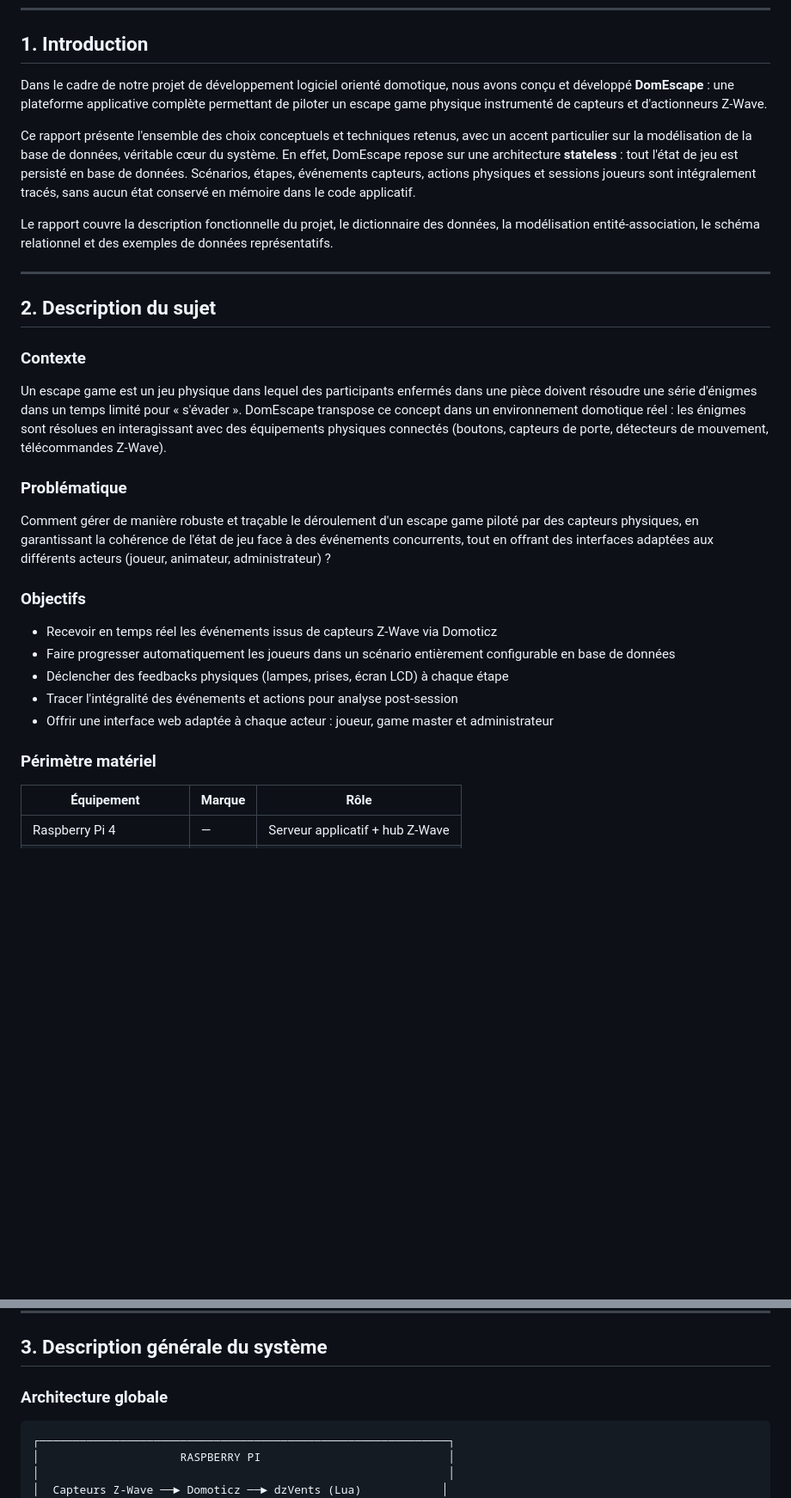
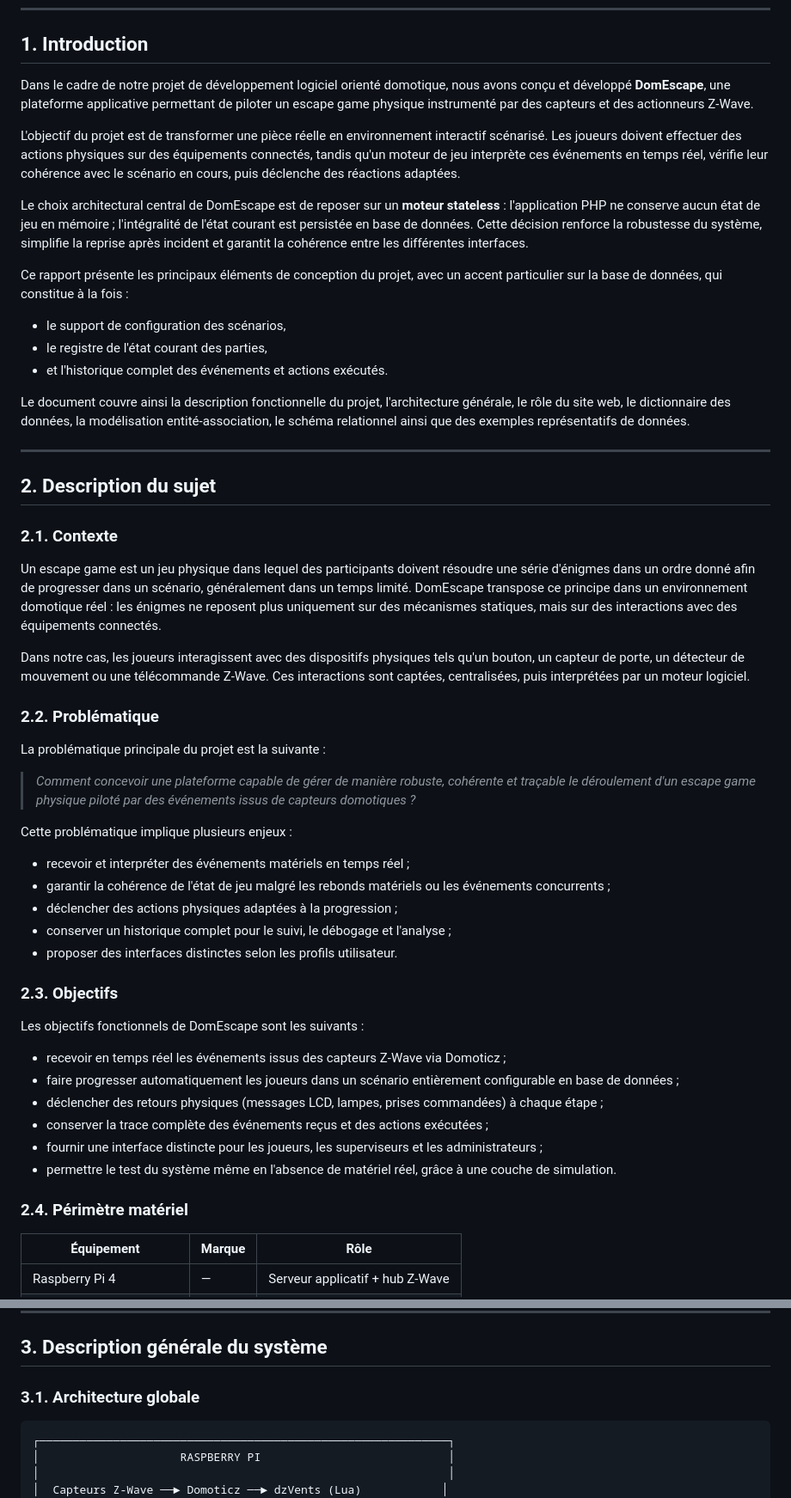
Before and after one commit to AmineAIT-ALI/DomEscape, a Markdown page: RAPPORT.md, 2 parts joined by grey strips. Shown at 86% size. Rendered like a GitHub page; blank space fills up the shorter version.

````diff
--- a/RAPPORT.md
+++ b/RAPPORT.md
@@ -26,33 +26,53 @@
 
 ## 1. Introduction
 
-Dans le cadre de notre projet de développement logiciel orienté domotique, nous avons conçu et développé **DomEscape** : une plateforme applicative complète permettant de piloter un escape game physique instrumenté de capteurs et d'actionneurs Z-Wave.
+Dans le cadre de notre projet de développement logiciel orienté domotique, nous avons conçu et développé **DomEscape**, une plateforme applicative permettant de piloter un escape game physique instrumenté par des capteurs et des actionneurs Z-Wave.
 
-Ce rapport présente l'ensemble des choix conceptuels et techniques retenus, avec un accent particulier sur la modélisation de la base de données, véritable cœur du système. En effet, DomEscape repose sur une architecture **stateless** : tout l'état de jeu est persisté en base de données. Scénarios, étapes, événements capteurs, actions physiques et sessions joueurs sont intégralement tracés, sans aucun état conservé en mémoire dans le code applicatif.
+L'objectif du projet est de transformer une pièce réelle en environnement interactif scénarisé. Les joueurs doivent effectuer des actions physiques sur des équipements connectés, tandis qu'un moteur de jeu interprète ces événements en temps réel, vérifie leur cohérence avec le scénario en cours, puis déclenche des réactions adaptées.
 
-Le rapport couvre la description fonctionnelle du projet, le dictionnaire des données, la modélisation entité-association, le schéma relationnel et des exemples de données représentatifs.
+Le choix architectural central de DomEscape est de reposer sur un **moteur stateless** : l'application PHP ne conserve aucun état de jeu en mémoire ; l'intégralité de l'état courant est persistée en base de données. Cette décision renforce la robustesse du système, simplifie la reprise après incident et garantit la cohérence entre les différentes interfaces.
+
+Ce rapport présente les principaux éléments de conception du projet, avec un accent particulier sur la base de données, qui constitue à la fois :
+- le support de configuration des scénarios,
+- le registre de l'état courant des parties,
+- et l'historique complet des événements et actions exécutés.
+
+Le document couvre ainsi la description fonctionnelle du projet, l'architecture générale, le rôle du site web, le dictionnaire des données, la modélisation entité-association, le schéma relationnel ainsi que des exemples représentatifs de données.
 
 ---
 
 ## 2. Description du sujet
 
-### Contexte
+### 2.1. Contexte
 
-Un escape game est un jeu physique dans lequel des participants enfermés dans une pièce doivent résoudre une série d'énigmes dans un temps limité pour « s'évader ». DomEscape transpose ce concept dans un environnement domotique réel : les énigmes sont résolues en interagissant avec des équipements physiques connectés (boutons, capteurs de porte, détecteurs de mouvement, télécommandes Z-Wave).
+Un escape game est un jeu physique dans lequel des participants doivent résoudre une série d'énigmes dans un ordre donné afin de progresser dans un scénario, généralement dans un temps limité. DomEscape transpose ce principe dans un environnement domotique réel : les énigmes ne reposent plus uniquement sur des mécanismes statiques, mais sur des interactions avec des équipements connectés.
 
-### Problématique
+Dans notre cas, les joueurs interagissent avec des dispositifs physiques tels qu'un bouton, un capteur de porte, un détecteur de mouvement ou une télécommande Z-Wave. Ces interactions sont captées, centralisées, puis interprétées par un moteur logiciel.
 
-Comment gérer de manière robuste et traçable le déroulement d'un escape game piloté par des capteurs physiques, en garantissant la cohérence de l'état de jeu face à des événements concurrents, tout en offrant des interfaces adaptées aux différents acteurs (joueur, animateur, administrateur) ?
+### 2.2. Problématique
 
-### Objectifs
+La problématique principale du projet est la suivante :
 
-- Recevoir en temps réel les événements issus de capteurs Z-Wave via Domoticz
-- Faire progresser automatiquement les joueurs dans un scénario entièrement configurable en base de données
-- Déclencher des feedbacks physiques (lampes, prises, écran LCD) à chaque étape
-- Tracer l'intégralité des événements et actions pour analyse post-session
-- Offrir une interface web adaptée à chaque acteur : joueur, game master et administrateur
+> *Comment concevoir une plateforme capable de gérer de manière robuste, cohérente et traçable le déroulement d'un escape game physique piloté par des événements issus de capteurs domotiques ?*
 
-### Périmètre matériel
+Cette problématique implique plusieurs enjeux :
+- recevoir et interpréter des événements matériels en temps réel ;
+- garantir la cohérence de l'état de jeu malgré les rebonds matériels ou les événements concurrents ;
+- déclencher des actions physiques adaptées à la progression ;
+- conserver un historique complet pour le suivi, le débogage et l'analyse ;
+- proposer des interfaces distinctes selon les profils utilisateur.
+
+### 2.3. Objectifs
+
+Les objectifs fonctionnels de DomEscape sont les suivants :
+- recevoir en temps réel les événements issus des capteurs Z-Wave via Domoticz ;
+- faire progresser automatiquement les joueurs dans un scénario entièrement configurable en base de données ;
+- déclencher des retours physiques (messages LCD, lampes, prises commandées) à chaque étape ;
+- conserver la trace complète des événements reçus et des actions exécutées ;
+- fournir une interface distincte pour les joueurs, les superviseurs et les administrateurs ;
+- permettre le test du système même en l'absence de matériel réel, grâce à une couche de simulation.
+
+### 2.4. Périmètre matériel
 
 | Équipement | Marque | Rôle |
 |---|---|---|
@@ -70,7 +90,7 @@ Comment gérer de manière robuste et traçable le déroulement d'un escape game
 
 ## 3. Description générale du système
 
-### Architecture globale
+### 3.1. Architecture globale
 
 ```
 ┌─────────────────────────────────────────────────────────────┐
````
Also changed, not shown: other parts of RAPPORT.md (+63 -40 lines).
